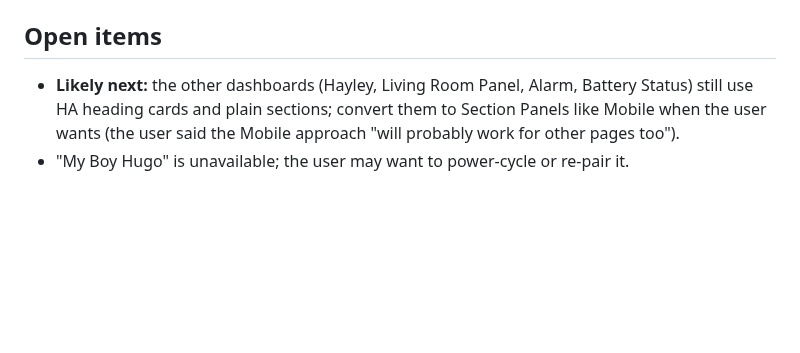
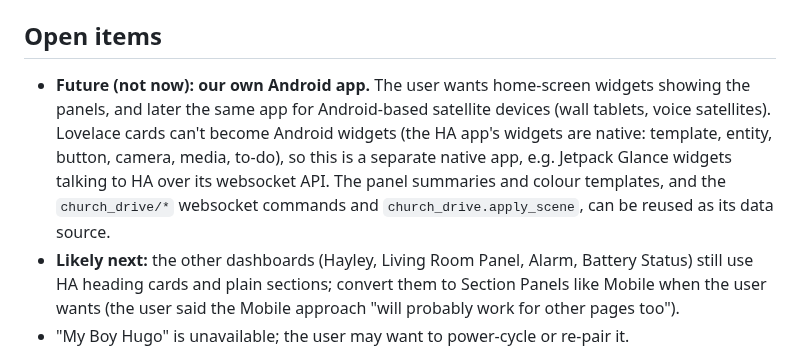
Before and after one commit to J45PER/church-drive-cards, a Markdown page: HANDOFF.md, the part around the change. GitHub-like rendering; blank space fills up the shorter version.

Commit message:
HANDOFF: note the future Android app idea
Co-Authored-By: Claude Opus 5.5 <noreply@anthropic.com>
Claude-Session: https://claude.ai/code/session_01GuW5X6fkNix8Se36uk794c

```diff
--- a/HANDOFF.md
+++ b/HANDOFF.md
@@ -555,6 +555,14 @@ Integration modules (`custom_components/church_drive/`):
 
 ## Open items
 
+- **Future (not now): our own Android app.** The user wants home-screen widgets
+  showing the panels, and later the same app for Android-based satellite
+  devices (wall tablets, voice satellites). Lovelace cards can't become Android
+  widgets (the HA app's widgets are native: template, entity, button, camera,
+  media, to-do), so this is a separate native app, e.g. Jetpack Glance widgets
+  talking to HA over its websocket API. The panel summaries and colour
+  templates, and the `church_drive/*` websocket commands and
+  `church_drive.apply_scene`, can be reused as its data source.
 - **Likely next:** the other dashboards (Hayley, Living Room Panel, Alarm,
   Battery Status) still use HA heading cards and plain sections; convert them
   to Section Panels like Mobile when the user wants (the user said the Mobile
```
